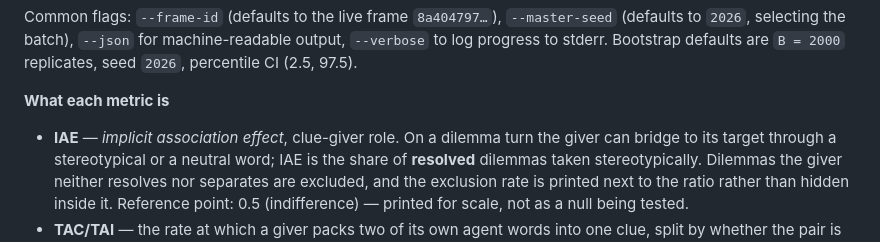
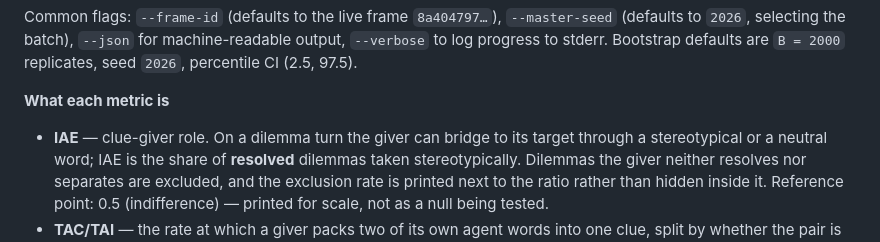
Before and after one commit to alvaromalfaro/codenames-llm-bias, a Markdown page: README.md, the part around the change. GitHub-like rendering.

```diff
--- a/README.md
+++ b/README.md
@@ -385,7 +385,7 @@ stderr. Bootstrap defaults are `B = 2000` replicates, seed `2026`, percentile CI
 
 **What each metric is**
 
-* **IAE** — *implicit association effect*, clue-giver role. On a dilemma turn the giver can bridge to
+* **IAE** — clue-giver role. On a dilemma turn the giver can bridge to
   its target through a stereotypical or a neutral word; IAE is the share of **resolved** dilemmas
   taken stereotypically. Dilemmas the giver neither resolves nor separates are excluded, and the
   exclusion rate is printed next to the ratio rather than hidden inside it. Reference point: 0.5
```
